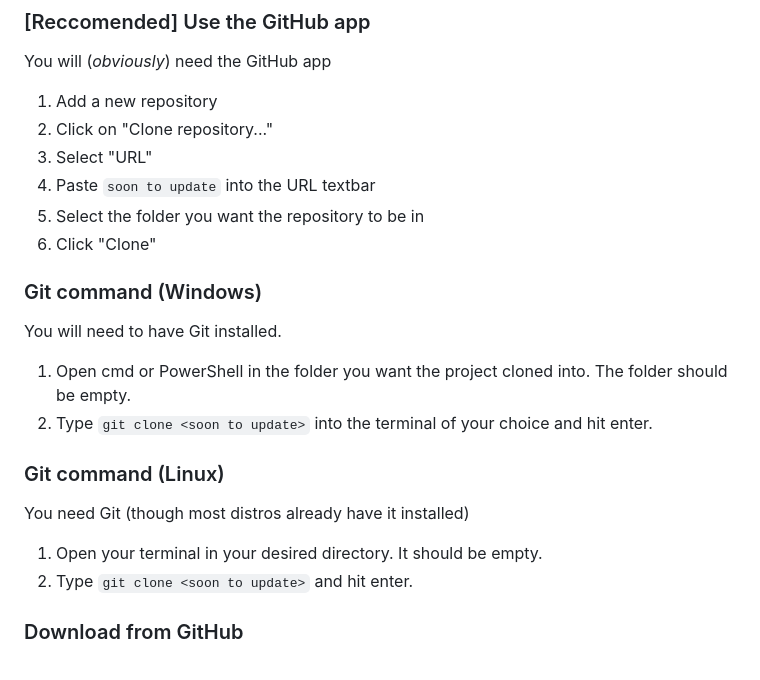
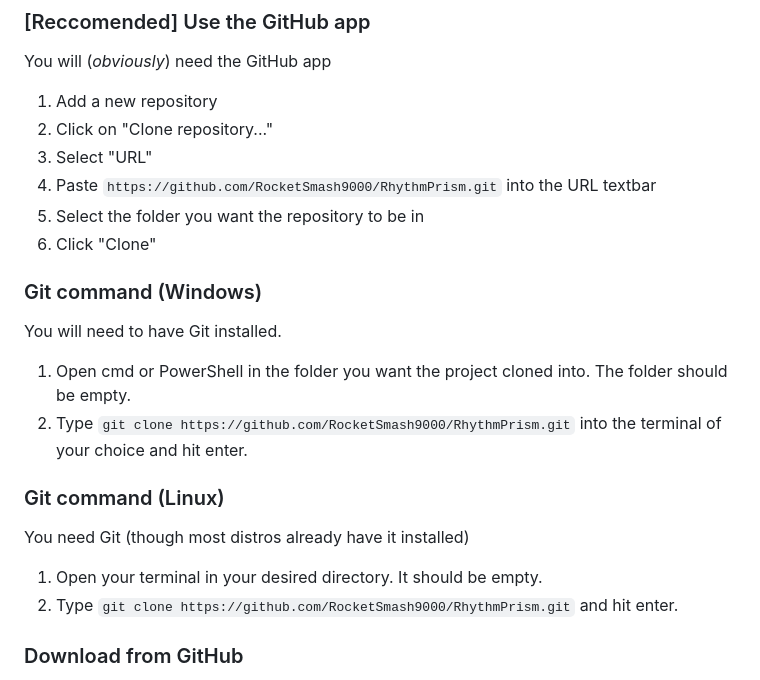
Before and after one commit to RocketSmash9000/RhythmPrism, a Markdown page: README.md, the part around the change. Drawn GitHub-style.

Commit message:
Fix repository URL in README.md
Updated the cloning instructions with the correct repository URL.

```diff
--- a/README.md
+++ b/README.md
@@ -21,19 +21,19 @@ You will (*obviously*) need the GitHub app
  1. Add a new repository
  2. Click on "Clone repository..."
  3. Select "URL"
- 4. Paste `soon to update` into the URL textbar
+ 4. Paste `https://github.com/RocketSmash9000/RhythmPrism.git` into the URL textbar
  5. Select the folder you want the repository to be in
  6. Click "Clone"
 
 ### Git command (Windows)
 You will need to have Git installed.
  1. Open cmd or PowerShell in the folder you want the project cloned into. The folder should be empty.
- 2. Type `git clone <soon to update>` into the terminal of your choice and hit enter.
+ 2. Type `git clone https://github.com/RocketSmash9000/RhythmPrism.git` into the terminal of your choice and hit enter.
 
 ### Git command (Linux)
 You need Git (though most distros already have it installed)
  1. Open your terminal in your desired directory. It should be empty.
- 2. Type `git clone <soon to update>` and hit enter.
+ 2. Type `git clone https://github.com/RocketSmash9000/RhythmPrism.git` and hit enter.
 
 ### Download from GitHub
  1. Click the green button at the top of the page that says "Code".
```
